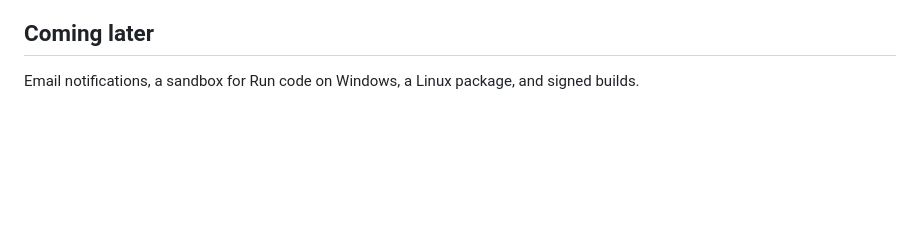
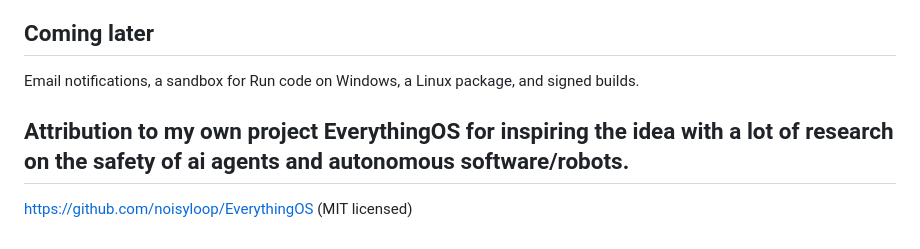
Before and after one commit to noisyloop/Fleet-51, a Markdown page: README.md, the part around the change. GitHub-like rendering; blank space fills up the shorter version.

Commit message:
Add attribution section to README
Added attribution to EverythingOS for inspiration and research.

```diff
--- a/README.md
+++ b/README.md
@@ -158,3 +158,7 @@ missed while the computer was asleep or off happens when Fleet-51 is next runnin
 ## Coming later
 
 Email notifications, a sandbox for Run code on Windows, a Linux package, and signed builds.
+
+## Attribution to my own project EverythingOS for inspiring the idea with a lot of research on the safety of ai agents and autonomous software/robots.
+
+https://github.com/noisyloop/EverythingOS (MIT licensed)
```
